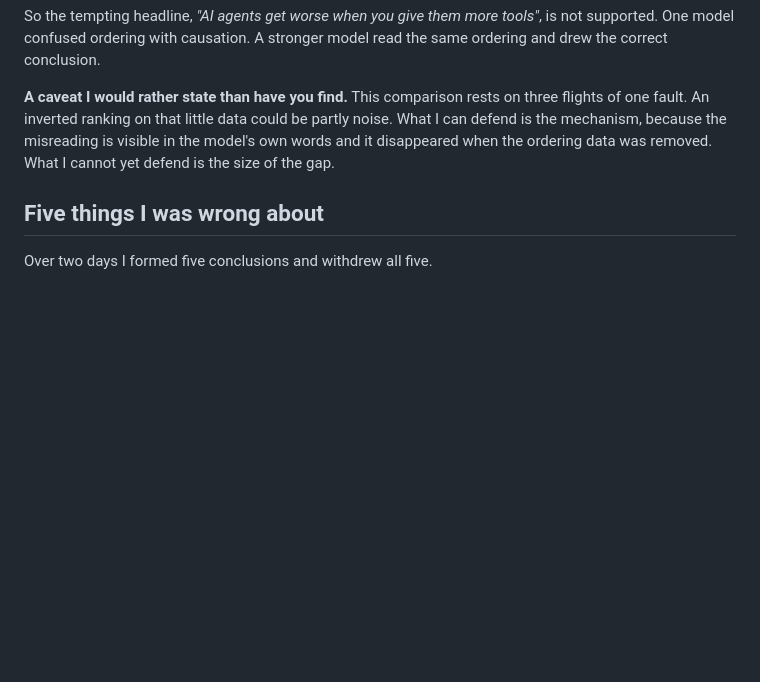
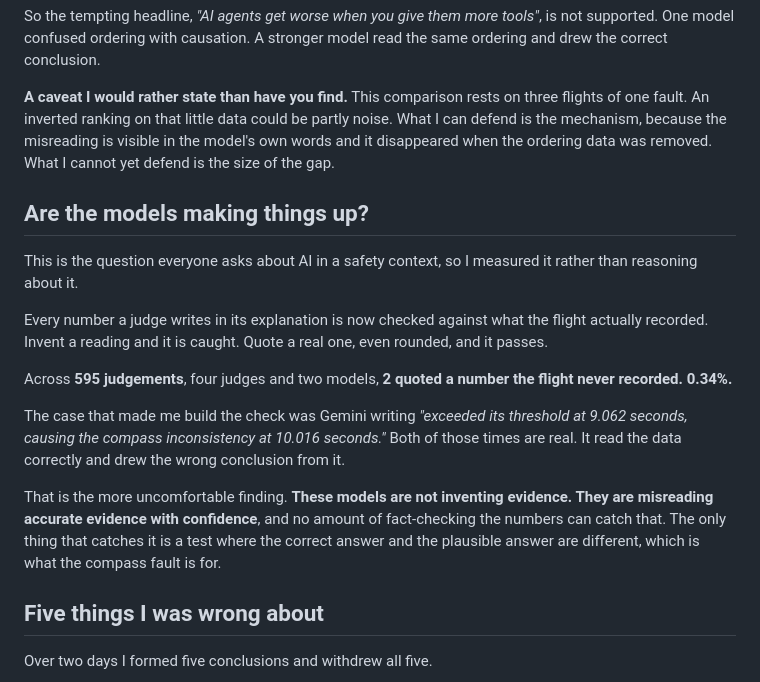
Before and after one commit to RahulRajelli/sentinel-realtime, a Markdown page: WHITEPAPER.md, the part around the change. Drawn GitHub-style; blank space fills up the shorter version.

Commit message:
Update HANDOFF, START-HERE and the whitepaper for the three new tiers
HANDOFF gains two sections. 3a documents the context architecture:
three tiers where there was one, with the four properties that make the
history usable as evidence and the reason signal_trajectory must stay
opt-in (a trajectory is ordered by definition, and ordering took gemini
from 0.67 to 0.11). Both are marked explicitly as capabilities, not
results -- memory has no recurring-fault scenario to find and
trajectory has never been offered to a live model.

3b records the measurement that matters more than either feature.
Rationale grounding run across every verdict on disk -- 595, four
judges, two model families -- found 2 ungrounded quotes. 0.34%. The
case that motivated it, gemini quoting "9.062s", turns out to be a real
advisory time. The models are not inventing numbers; they are drawing
wrong conclusions from real ones, which no grounding check can catch.

The whitepaper gains that finding as a section, because "are the models
making things up" is the question a general reader actually has, and
the honest answer is more interesting than the expected one: 0.34%, and
the real risk is confident misreading of accurate data.

Test count corrected to 143 in both HANDOFF and START-HERE.

Whitepaper re-scored by grok-4.6 against rubrics/explanatory-prose.md:
54/100, from 49 at first draft. The score has stopped tracking quality
-- see the note in the next commit message and in the rubric itself.

```diff
--- a/WHITEPAPER.md
+++ b/WHITEPAPER.md
@@ -157,6 +157,26 @@ one fault. An inverted ranking on that little data could be partly noise. What I
 the mechanism, because the misreading is visible in the model's own words and it disappeared when
 the ordering data was removed. What I cannot yet defend is the size of the gap.
 
+## Are the models making things up?
+
+This is the question everyone asks about AI in a safety context, so I measured it rather than
+reasoning about it.
+
+Every number a judge writes in its explanation is now checked against what the flight actually
+recorded. Invent a reading and it is caught. Quote a real one, even rounded, and it passes.
+
+Across **595 judgements**, four judges and two models, **2 quoted a number the flight never
+recorded. 0.34%.**
+
+The case that made me build the check was Gemini writing *"exceeded its threshold at 9.062
+seconds, causing the compass inconsistency at 10.016 seconds."* Both of those times are real. It
+read the data correctly and drew the wrong conclusion from it.
+
+That is the more uncomfortable finding. **These models are not inventing evidence. They are
+misreading accurate evidence with confidence**, and no amount of fact-checking the numbers can
+catch that. The only thing that catches it is a test where the correct answer and the plausible
+answer are different, which is what the compass fault is for.
+
 ## Five things I was wrong about
 
 Over two days I formed five conclusions and withdrew all five.
```
